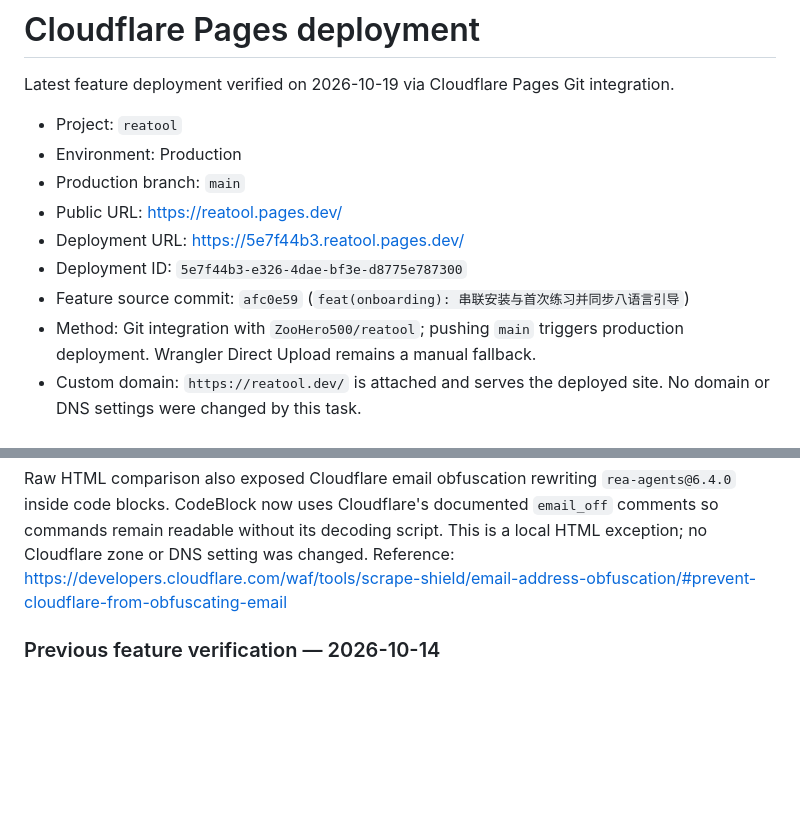
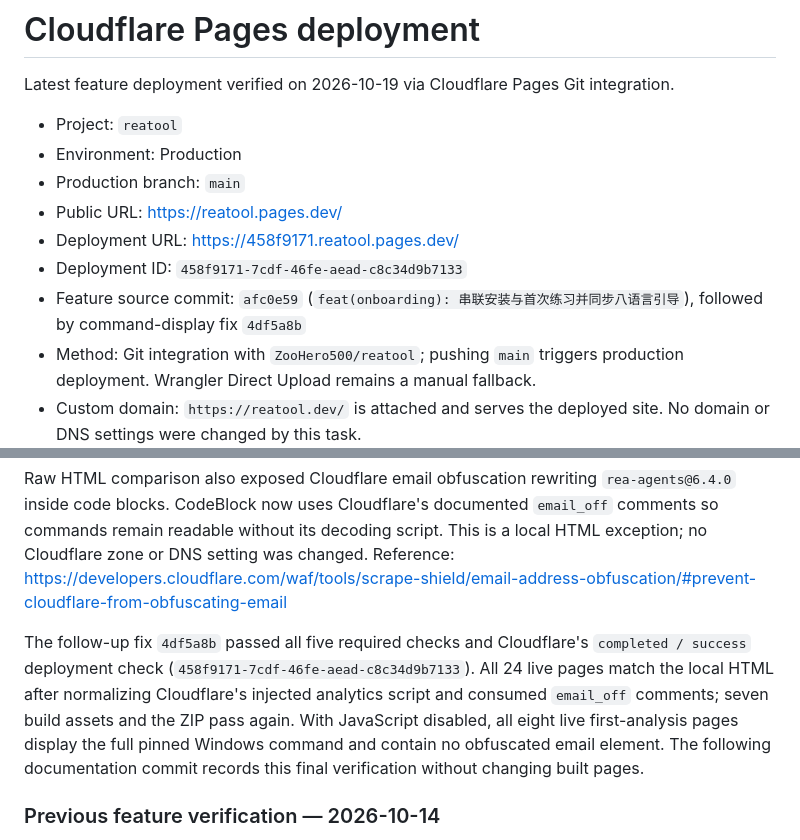
Before and after one commit to ZooHero500/reatool, a Markdown page: DEPLOYMENT.md, 2 parts joined by grey strips. GitHub-like rendering; blank space fills up the shorter version.

Commit message:
docs(deploy): 记录命令原文保护的生产验证

```diff
--- a/DEPLOYMENT.md
+++ b/DEPLOYMENT.md
@@ -6,9 +6,9 @@ Latest feature deployment verified on 2026-10-19 via Cloudflare Pages Git integr
 - Environment: Production
 - Production branch: `main`
 - Public URL: https://reatool.pages.dev/
-- Deployment URL: https://5e7f44b3.reatool.pages.dev/
-- Deployment ID: `5e7f44b3-e326-4dae-bf3e-d8775e787300`
-- Feature source commit: `afc0e59` (`feat(onboarding): 串联安装与首次练习并同步八语言引导`)
+- Deployment URL: https://458f9171.reatool.pages.dev/
+- Deployment ID: `458f9171-7cdf-46fe-aead-c8c34d9b7133`
+- Feature source commit: `afc0e59` (`feat(onboarding): 串联安装与首次练习并同步八语言引导`), followed by command-display fix `4df5a8b`
 - Method: Git integration with `ZooHero500/reatool`; pushing `main` triggers production deployment. Wrangler Direct Upload remains a manual fallback.
 - Custom domain: `https://reatool.dev/` is attached and serves the deployed site. No domain or DNS settings were changed by this task.
 - Canonical and sitemap URLs remain `https://reatool.dev` as intended for the custom domain.
@@ -20,6 +20,8 @@ The 2026-10-19 update links setup copying and the connection check to the locali
 GitHub's Cloudflare Pages check reports `completed / success` for `afc0e59`; the production deployment is `5e7f44b3-e326-4dae-bf3e-d8775e787300`. All 24 live homepage/install/first-analysis routes have the expected metadata, alternates and new navigation. Their seven build assets return 200, and the practice ZIP is byte-identical to the local archive. A fresh browser context verified the English and Spanish production journey: copy the Windows/Codex command, follow the first-exercise CTA, download the ZIP and copy the localized analysis prompt. Analytics requests were blocked during this production QA; new event payloads were validated with a local tracker spy, not dashboard receipt.
 
 Raw HTML comparison also exposed Cloudflare email obfuscation rewriting `rea-agents@6.4.0` inside code blocks. CodeBlock now uses Cloudflare's documented `email_off` comments so commands remain readable without its decoding script. This is a local HTML exception; no Cloudflare zone or DNS setting was changed. Reference: https://developers.cloudflare.com/waf/tools/scrape-shield/email-address-obfuscation/#prevent-cloudflare-from-obfuscating-email
+
+The follow-up fix `4df5a8b` passed all five required checks and Cloudflare's `completed / success` deployment check (`458f9171-7cdf-46fe-aead-c8c34d9b7133`). All 24 live pages match the local HTML after normalizing Cloudflare's injected analytics script and consumed `email_off` comments; seven build assets and the ZIP pass again. With JavaScript disabled, all eight live first-analysis pages display the full pinned Windows command and contain no obfuscated email element. The following documentation commit records this final verification without changing built pages.
 
 ### Previous feature verification — 2026-10-14
 
```
Also changed, not shown: ONBOARDING-VERIFICATION.md (+1 -0 lines).
